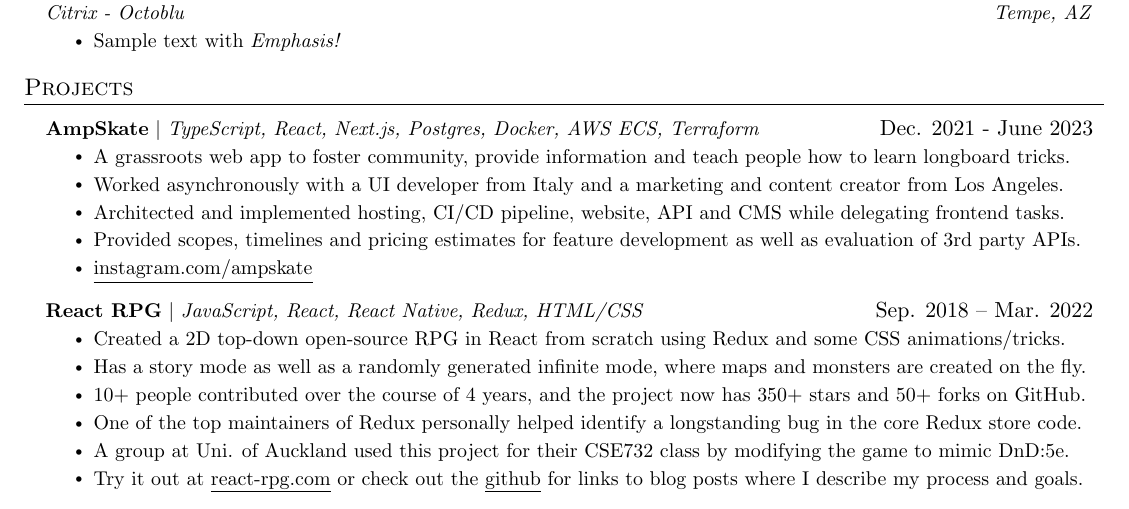
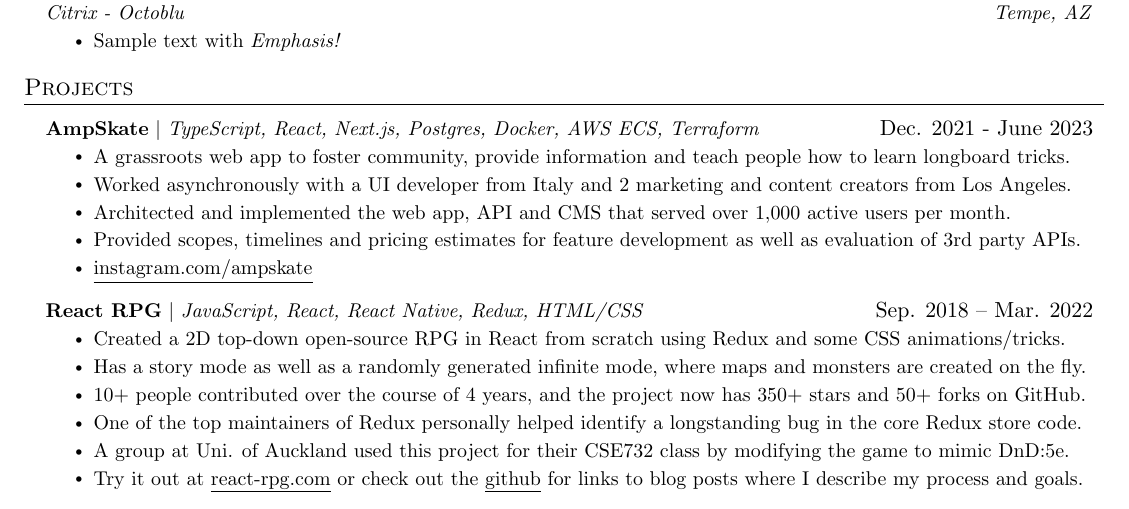
Before and after one commit to ASteinheiser/resume, a LaTeX CV (resume.tex): part of page 1 of 2, cut so that both start at the same text. Compiled offline with pdfLaTeX.

Commit message:
update amp skate section

```diff
--- a/resume.tex
+++ b/resume.tex
@@ -184,8 +184,8 @@
           {\textbf{AmpSkate} $|$ \emph{TypeScript, React, Next.js, Postgres, Docker, AWS ECS, Terraform}}{Dec. 2021 - June 2023}
           \resumeItemListStart
             \resumeItem{A grassroots web app to foster community, provide information and teach people how to learn longboard tricks.}
-            \resumeItem{Worked asynchronously with a UI developer from Italy and a marketing and content creator from Los Angeles.}
-            \resumeItem{Architected and implemented hosting, CI/CD pipeline, website, API and CMS while delegating frontend tasks.}
+            \resumeItem{Worked asynchronously with a UI developer from Italy and 2 marketing and content creators from Los Angeles.}
+            \resumeItem{Architected and implemented the web app, API and CMS that served over 1,000 active users per month.}
             \resumeItem{Provided scopes, timelines and pricing estimates for feature development as well as evaluation of 3rd party APIs.}
             \resumeItem{\href{https://www.instagram.com/...}{\underline{instagram.com/ampskate}}}
           \resumeItemListEnd
```
Also changed, not shown: resume.pdf.
